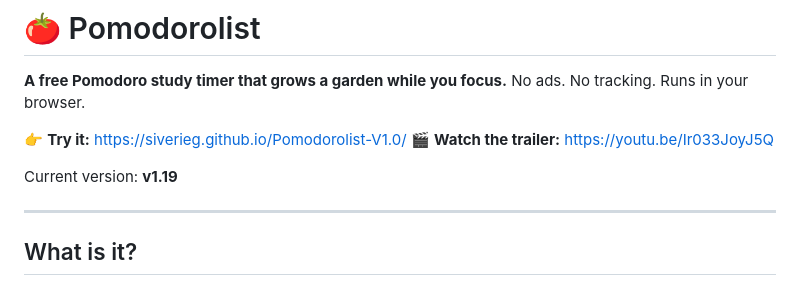
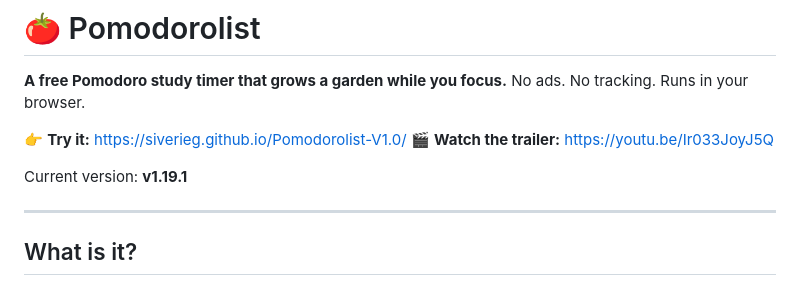
Before and after one commit to siverieg/Pomodorolist-V1.0, a Markdown page: README.md, the part around the change. Drawn GitHub-style.

```diff
--- a/README.md
+++ b/README.md
@@ -6,7 +6,7 @@ No ads. No tracking. Runs in your browser.
 👉 **Try it:** https://siverieg.github.io/Pomodorolist-V1.0/
 🎬 **Watch the trailer:** https://youtu.be/Ir033JoyJ5Q
 
-Current version: **v1.19**
+Current version: **v1.19.1**
 
 ---
 
```
